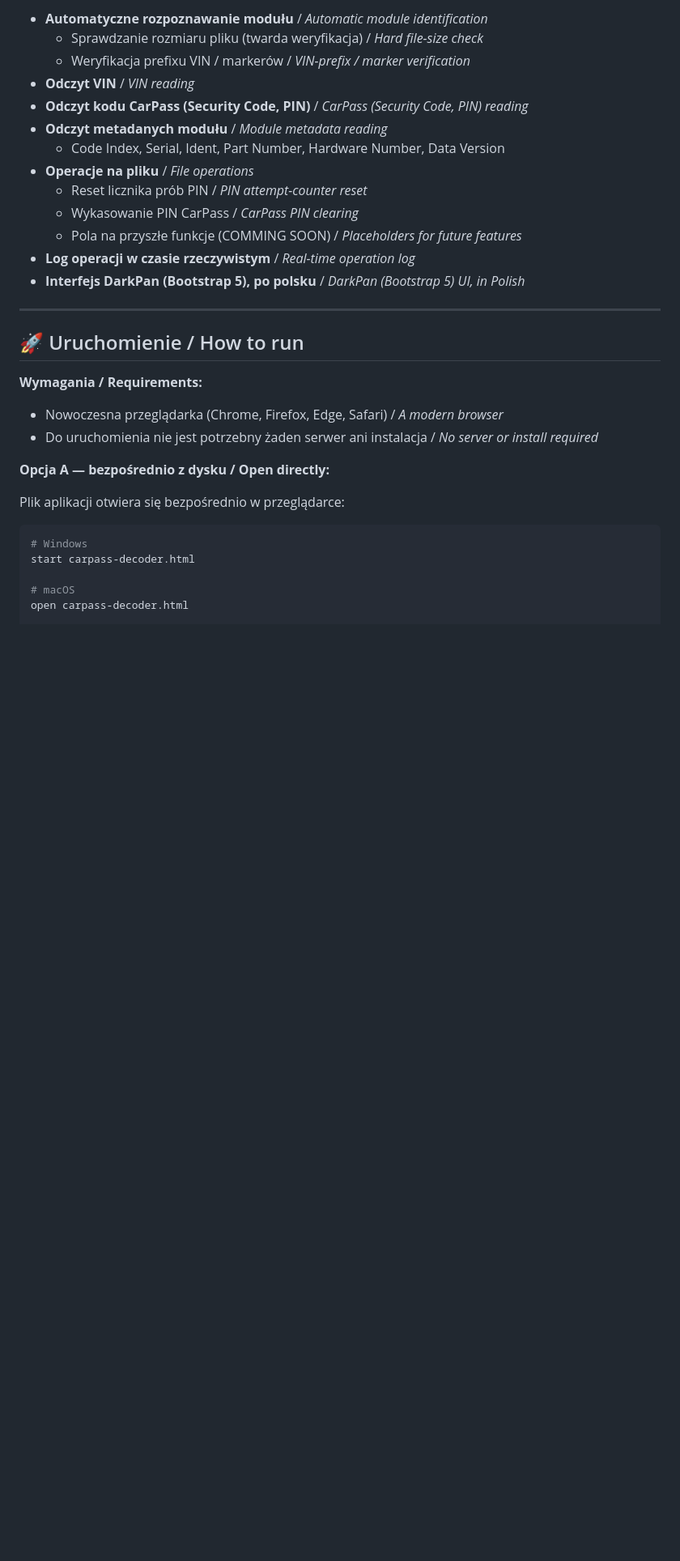
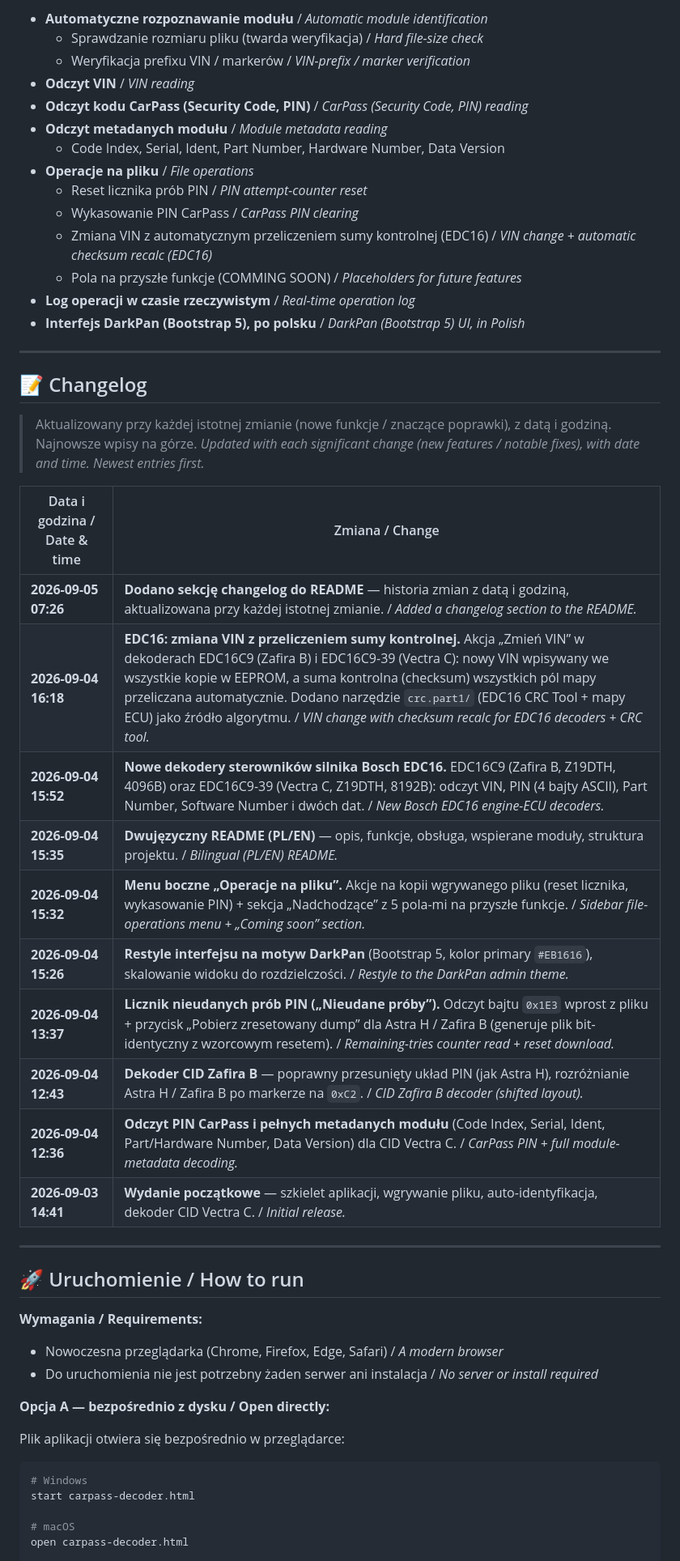
Before and after one commit to redzik06/carpass-decoder, a Markdown page: README.md, the part around one of its changes. Shown at 81% size. Rendered like a GitHub page; blank space fills up the shorter version.

Commit message:
Add changelog section to README with dated feature entries

```diff
--- a/README.md
+++ b/README.md
@@ -29,9 +29,30 @@
 - **Operacje na pliku** / *File operations*
   - Reset licznika prób PIN / *PIN attempt-counter reset*
   - Wykasowanie PIN CarPass / *CarPass PIN clearing*
+  - Zmiana VIN z automatycznym przeliczeniem sumy kontrolnej (EDC16) / *VIN change + automatic checksum recalc (EDC16)*
   - Pola na przyszłe funkcje (COMMING SOON) / *Placeholders for future features*
 - **Log operacji w czasie rzeczywistym** / *Real-time operation log*
 - **Interfejs DarkPan (Bootstrap 5), po polsku** / *DarkPan (Bootstrap 5) UI, in Polish*
+
+---
+
+## 📝 Changelog
+
+> Aktualizowany przy każdej istotnej zmianie (nowe funkcje / znaczące poprawki), z datą i godziną. Najnowsze wpisy na górze.
+> *Updated with each significant change (new features / notable fixes), with date and time. Newest entries first.*
+
+| Data i godzina / Date & time | Zmiana / Change |
+|---|---|
+| **2026-09-05 07:26** | **Dodano sekcję changelog do README** — historia zmian z datą i godziną, aktualizowana przy każdej istotnej zmianie. / *Added a changelog section to the README.* |
+| **2026-09-04 16:18** | **EDC16: zmiana VIN z przeliczeniem sumy kontrolnej.** Akcja „Zmień VIN” w dekoderach EDC16C9 (Zafira B) i EDC16C9-39 (Vectra C): nowy VIN wpisywany we wszystkie kopie w EEPROM, a suma kontrolna (checksum) wszystkich pól mapy przeliczana automatycznie. Dodano narzędzie `crc.part1/` (EDC16 CRC Tool + mapy ECU) jako źródło algorytmu. / *VIN change with checksum recalc for EDC16 decoders + CRC tool.* |
+| **2026-09-04 15:52** | **Nowe dekodery sterowników silnika Bosch EDC16.** EDC16C9 (Zafira B, Z19DTH, 4096B) oraz EDC16C9-39 (Vectra C, Z19DTH, 8192B): odczyt VIN, PIN (4 bajty ASCII), Part Number, Software Number i dwóch dat. / *New Bosch EDC16 engine-ECU decoders.* |
+| **2026-09-04 15:35** | **Dwujęzyczny README (PL/EN)** — opis, funkcje, obsługa, wspierane moduły, struktura projektu. / *Bilingual (PL/EN) README.* |
+| **2026-09-04 15:32** | **Menu boczne „Operacje na pliku”.** Akcje na kopii wgrywanego pliku (reset licznika, wykasowanie PIN) + sekcja „Nadchodzące” z 5 pola-mi na przyszłe funkcje. / *Sidebar file-operations menu + „Coming soon” section.* |
+| **2026-09-04 15:26** | **Restyle interfejsu na motyw DarkPan** (Bootstrap 5, kolor primary `#EB1616`), skalowanie widoku do rozdzielczości. / *Restyle to the DarkPan admin theme.* |
+| **2026-09-04 13:37** | **Licznik nieudanych prób PIN („Nieudane próby”).** Odczyt bajtu `0x1E3` wprost z pliku + przycisk „Pobierz zresetowany dump” dla Astra H / Zafira B (generuje plik bit-identyczny z wzorcowym resetem). / *Remaining-tries counter read + reset download.* |
+| **2026-09-04 12:43** | **Dekoder CID Zafira B** — poprawny przesunięty układ PIN (jak Astra H), rozróżnianie Astra H / Zafira B po markerze na `0xC2`. / *CID Zafira B decoder (shifted layout).* |
+| **2026-09-04 12:36** | **Odczyt PIN CarPass i pełnych metadanych modułu** (Code Index, Serial, Ident, Part/Hardware Number, Data Version) dla CID Vectra C. / *CarPass PIN + full module-metadata decoding.* |
+| **2026-09-03 14:41** | **Wydanie początkowe** — szkielet aplikacji, wgrywanie pliku, auto-identyfikacja, dekoder CID Vectra C. / *Initial release.* |
 
 ---
 
```
Also changed, not shown: other parts of README.md (+2 -2 lines).
